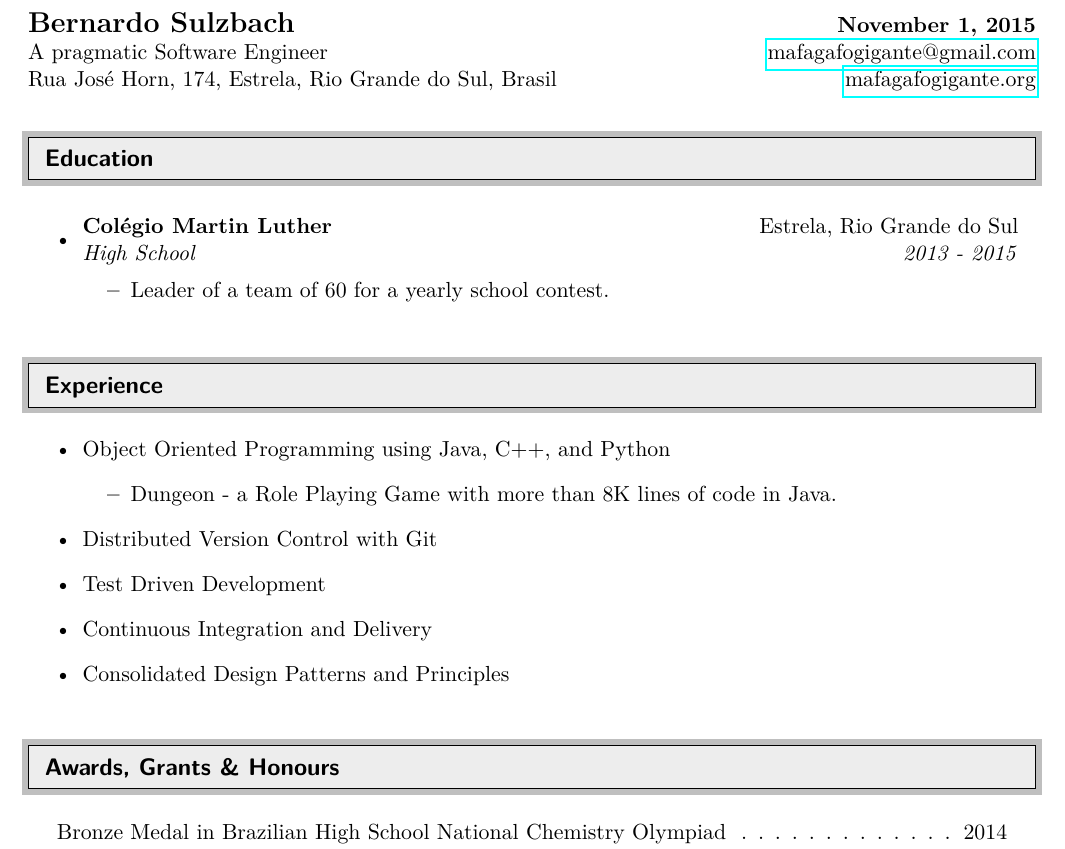
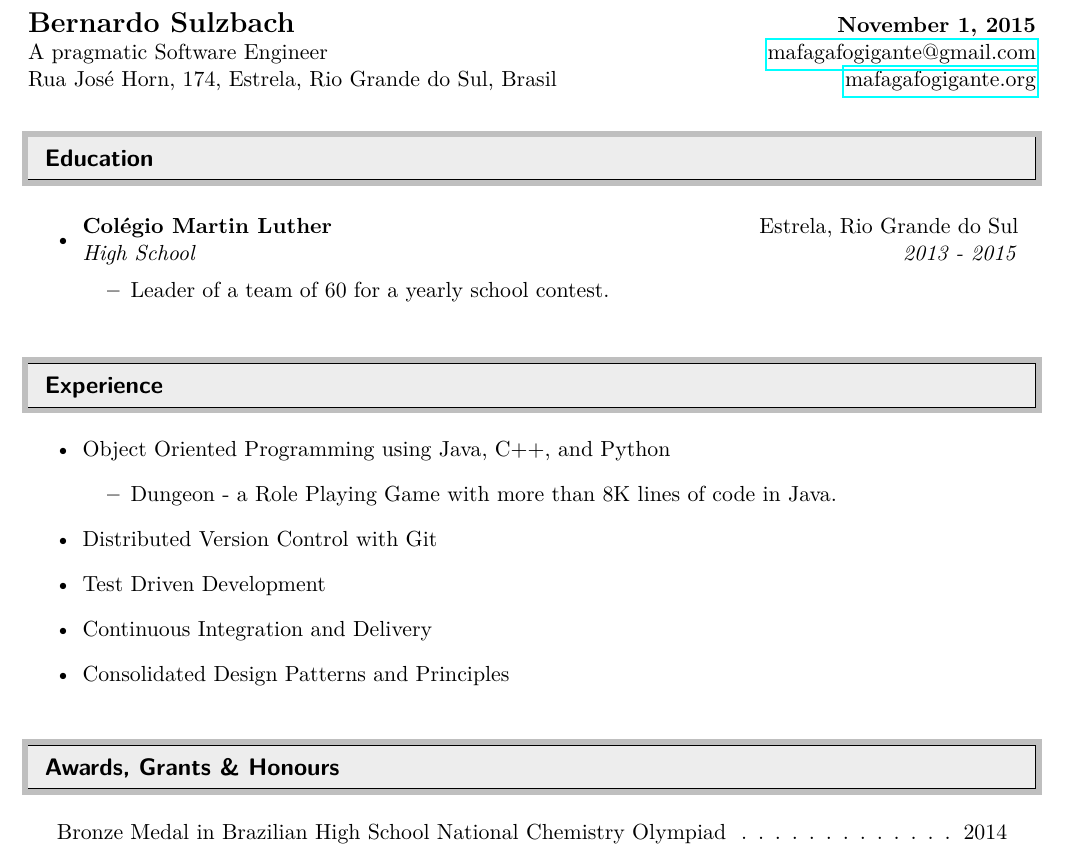
Before and after one commit to bernardosulzbach/cv, a LaTeX CV (CV.tex): part of the page, cut so that both start at the same text. Compiled offline with pdfLaTeX.

Commit message:
Trying a different package to work in Travis CI.

```diff
--- a/CV.tex
+++ b/CV.tex
@@ -11,7 +11,7 @@
 \pagestyle{empty}
 \raggedbottom
 \raggedright
-\usepackage[svgnames]{xcolor}
+\usepackage{color}
 \usepackage{lmodern} % load a font with all the characters
 \usepackage{framed}
 \usepackage{tabularx}
```
